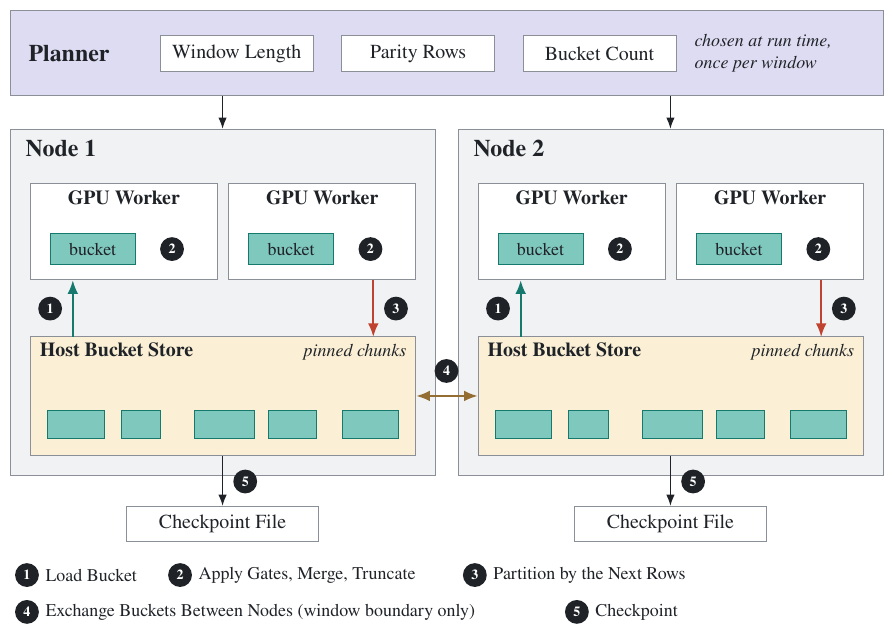
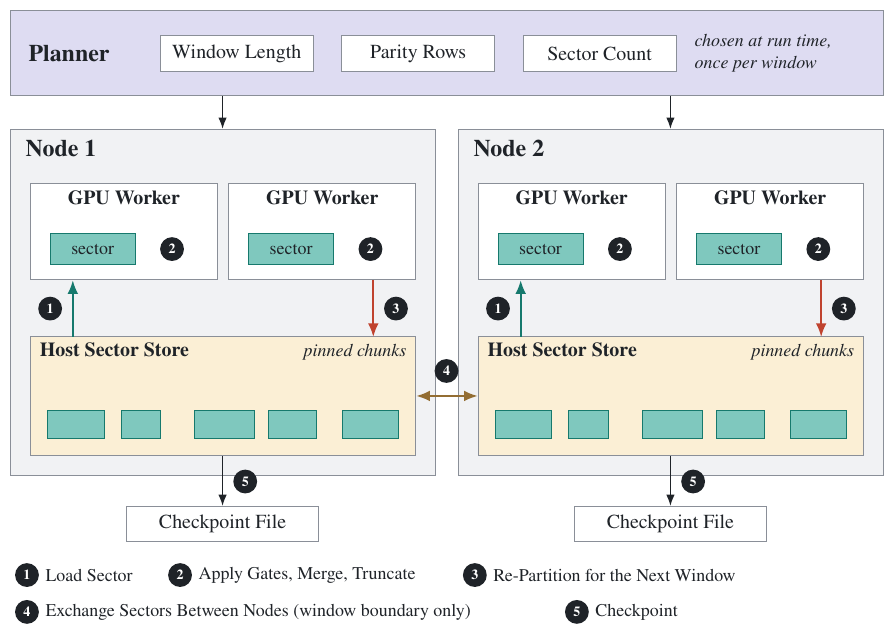
Before and after one commit to changjongkim/Optimized-cuPauliProp, a LaTeX figure (figures/src/design_architecture.tex): the whole page. Compiled offline with pdfLaTeX.

Commit message:
Name the system SectorQ; rewrite introduction, background and design around the problem
- Title: "SectorQ: Scalable Pauli Propagation with Communication-Avoiding Parity
  Sectors". README prose and figure labels use SectorQ and "sector" (the code,
  options and logs keep "bucket" and pp_engine).
- Introduction: why classical simulation beyond 100 qubits is needed, why
  resources equal accuracy in Pauli propagation, and the three structural reasons
  the branch-merge-truncate computation resists distribution (merge before
  truncate, data decided at run time, capacity tied to GPU memory), with the
  communication/memory trade-off that existing methods sit on.
- Background: position among state-vector and tensor-network simulation, the
  operations with an example, the structural difficulty, the measurement of the
  current GPU implementation, requirements R1-R6 with SectorQ's answer to each.
- Design: observation (gates change keys in a structured way, with the TFIM layer
  example), rule, mapping of design elements to requirements.

Co-Authored-By: Claude Opus 5.5 <noreply@anthropic.com>

```diff
--- a/figures/src/design_architecture.tex
+++ b/figures/src/design_architecture.tex
@@ -7,7 +7,7 @@
 \node[font=\bfseries\large, anchor=west] at (0.25,9.05) {Planner};
 \node[box, minimum width=2.7cm] (pw) at (4.0,9.05) {Window Length};
 \node[box, minimum width=2.7cm] (pr) at (7.2,9.05) {Parity Rows};
-\node[box, minimum width=2.7cm] (pb) at (10.4,9.05) {Bucket Count};
+\node[box, minimum width=2.7cm] (pb) at (10.4,9.05) {Sector Count};
 \node[font=\small\itshape, anchor=west, align=left] at (12.0,9.05) {chosen at run time,\\once per window};
 % ---------- nodes ----------
 \foreach \n/\x in {1/0,2/7.9} {
@@ -17,12 +17,12 @@
   \foreach \g/\gx in {A/0.35,B/3.85} {
     \node[frame, fill=white, minimum width=3.3cm, minimum height=1.7cm, anchor=south west] (G\n\g) at (\x+\gx,5.05) {};
     \node[font=\bfseries, anchor=north] at ($(G\n\g.north)+(0,-0.06)$) {GPU Worker};
-    \node[frame, draw=teal, fill=tealfill, minimum width=1.5cm, minimum height=0.55cm, font=\small] (K\n\g) at ($(G\n\g.south)+(-0.55,0.55)$) {bucket};
+    \node[frame, draw=teal, fill=tealfill, minimum width=1.5cm, minimum height=0.55cm, font=\small] (K\n\g) at ($(G\n\g.south)+(-0.55,0.55)$) {sector};
     \node[stepno] at ($(G\n\g.south)+(0.85,0.55)$) {2};
   }
   % host store
   \node[frame, fill=sandlight, minimum width=6.8cm, minimum height=2.1cm, anchor=south west] (H\n) at (\x+0.35,1.95) {};
-  \node[font=\bfseries, anchor=north west] at ($(H\n.north west)+(0.1,-0.05)$) {Host Bucket Store};
+  \node[font=\bfseries, anchor=north west] at ($(H\n.north west)+(0.1,-0.05)$) {Host Sector Store};
   \node[font=\small\itshape, anchor=north east] at ($(H\n.north east)+(-0.1,-0.07)$) {pinned chunks};
   \foreach \k/\w in {0/1.0,1/0.7,2/1.05,3/0.85,4/1.0} {
     \pgfmathsetmacro{\bx}{0.3+\k*1.3}
@@ -48,10 +48,10 @@
 \node[stepno] at (4.15,1.5) {5};
 \node[stepno] at (12.05,1.5) {5};
 % legend
-\node[stepno] (l1) at (0.3,-0.15) {1}; \node[anchor=west, font=\small] at (0.55,-0.15) {Load Bucket};
+\node[stepno] (l1) at (0.3,-0.15) {1}; \node[anchor=west, font=\small] at (0.55,-0.15) {Load Sector};
 \node[stepno] (l2) at (3.0,-0.15) {2}; \node[anchor=west, font=\small] at (3.25,-0.15) {Apply Gates, Merge, Truncate};
-\node[stepno] (l3) at (8.2,-0.15) {3}; \node[anchor=west, font=\small] at (8.45,-0.15) {Partition by the Next Rows};
-\node[stepno] (l4) at (0.3,-0.8) {4}; \node[anchor=west, font=\small] at (0.55,-0.8) {Exchange Buckets Between Nodes (window boundary only)};
+\node[stepno] (l3) at (8.2,-0.15) {3}; \node[anchor=west, font=\small] at (8.45,-0.15) {Re-Partition for the Next Window};
+\node[stepno] (l4) at (0.3,-0.8) {4}; \node[anchor=west, font=\small] at (0.55,-0.8) {Exchange Sectors Between Nodes (window boundary only)};
 \node[stepno] (l5) at (10.0,-0.8) {5}; \node[anchor=west, font=\small] at (10.25,-0.8) {Checkpoint};
 \end{tikzpicture}
 \end{document}
```
Also changed, not shown: figures/src/design_principle.tex (+2 -2 lines), figures/src/design_timeline.tex (+1 -1 lines), README.md, figures/design_architecture.png, figures/design_principle.png, figures/design_timeline.png, figures/eval_gpus.png, figures/eval_speed.png, figures/src/design_architecture.pdf, figures/src/design_principle.pdf, figures/src/design_timeline.pdf, 1 other file.
